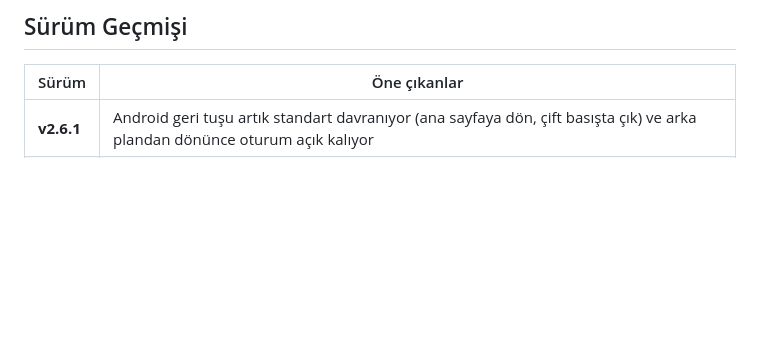
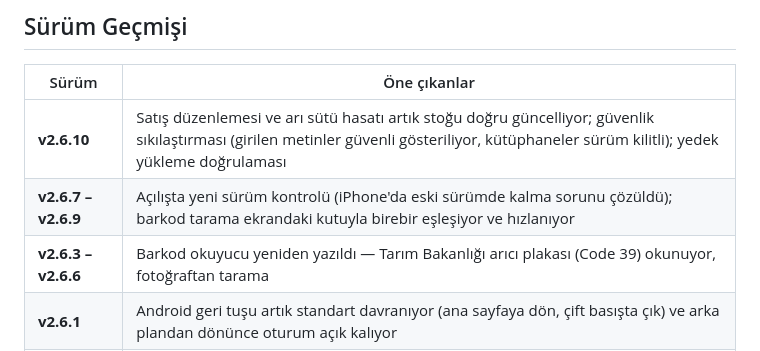
Before and after one commit to kamilsaim/beebook, a Markdown page: README.md, the part around the change. Drawn GitHub-style; blank space fills up the shorter version.

Commit message:
docs: README surum gecmisi v2.6.3-v2.6.10
Co-Authored-By: Claude Opus 5.5 <noreply@anthropic.com>

```diff
--- a/README.md
+++ b/README.md
@@ -49,6 +49,9 @@ Beebook, [Supabase](https://supabase.com) (PostgreSQL + Google OAuth) üzerinde
 
 | Sürüm | Öne çıkanlar |
 |-------|--------------|
+| **v2.6.10** | Satış düzenlemesi ve arı sütü hasatı artık stoğu doğru güncelliyor; güvenlik sıkılaştırması (girilen metinler güvenli gösteriliyor, kütüphaneler sürüm kilitli); yedek yükleme doğrulaması |
+| **v2.6.7 – v2.6.9** | Açılışta yeni sürüm kontrolü (iPhone'da eski sürümde kalma sorunu çözüldü); barkod tarama ekrandaki kutuyla birebir eşleşiyor ve hızlanıyor |
+| **v2.6.3 – v2.6.6** | Barkod okuyucu yeniden yazıldı — Tarım Bakanlığı arıcı plakası (Code 39) okunuyor, fotoğraftan tarama |
 | **v2.6.1** | Android geri tuşu artık standart davranıyor (ana sayfaya dön, çift basışta çık) ve arka plandan dönünce oturum açık kalıyor |
 | **v2.6** | Yenilenen alt menü — renkli "Daha Fazla" paneli, sabit sekmeleri kişiselleştirme (uzun bas), bekleyen ödeme rozetleri |
 | **v2.5** | Envanter bölümü (ekipman/malzeme takibi); taşan menü için "Daha Fazla" paneli; uygulama içi hesap silme ve gizlilik politikası |
```
